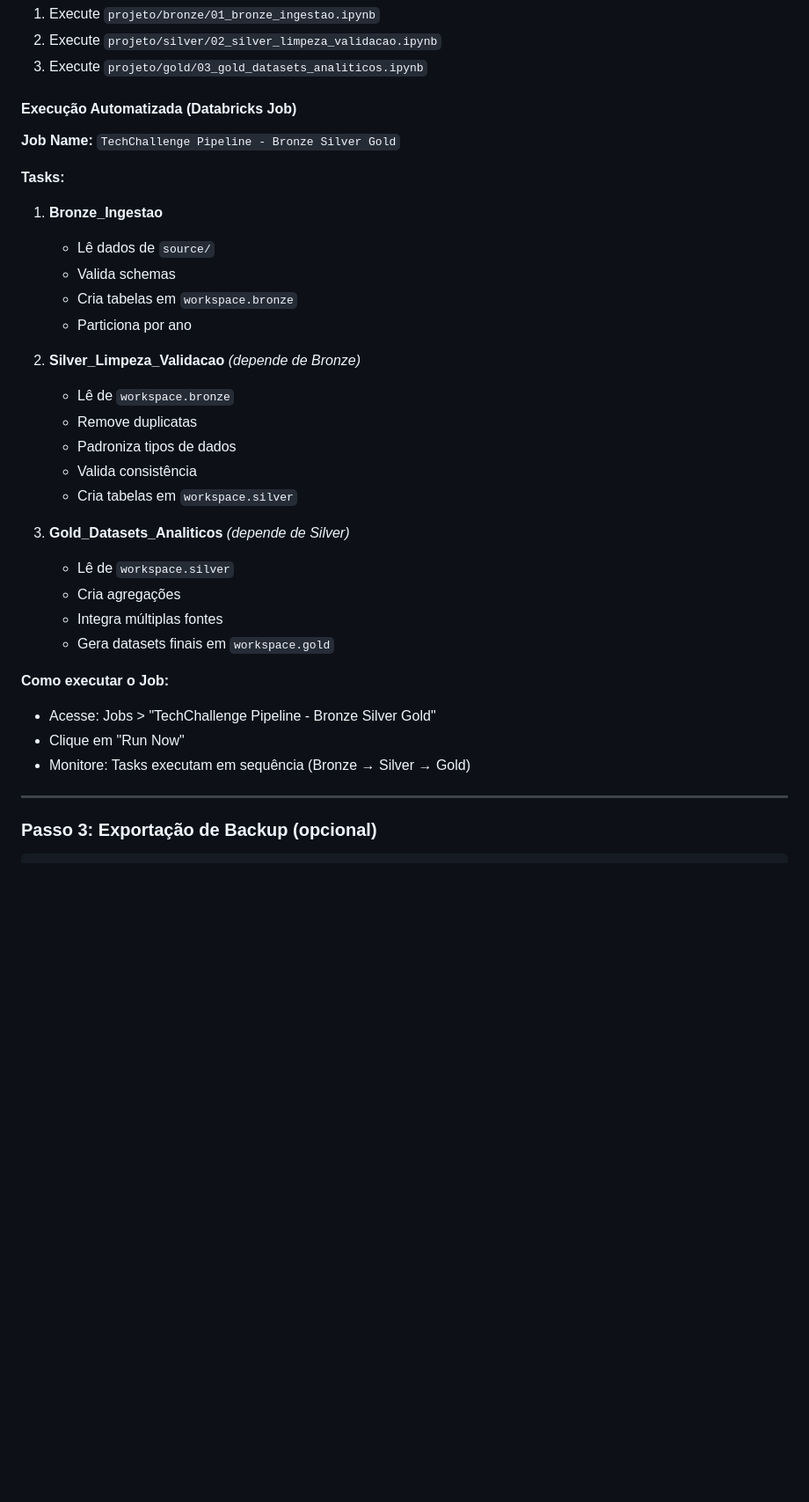
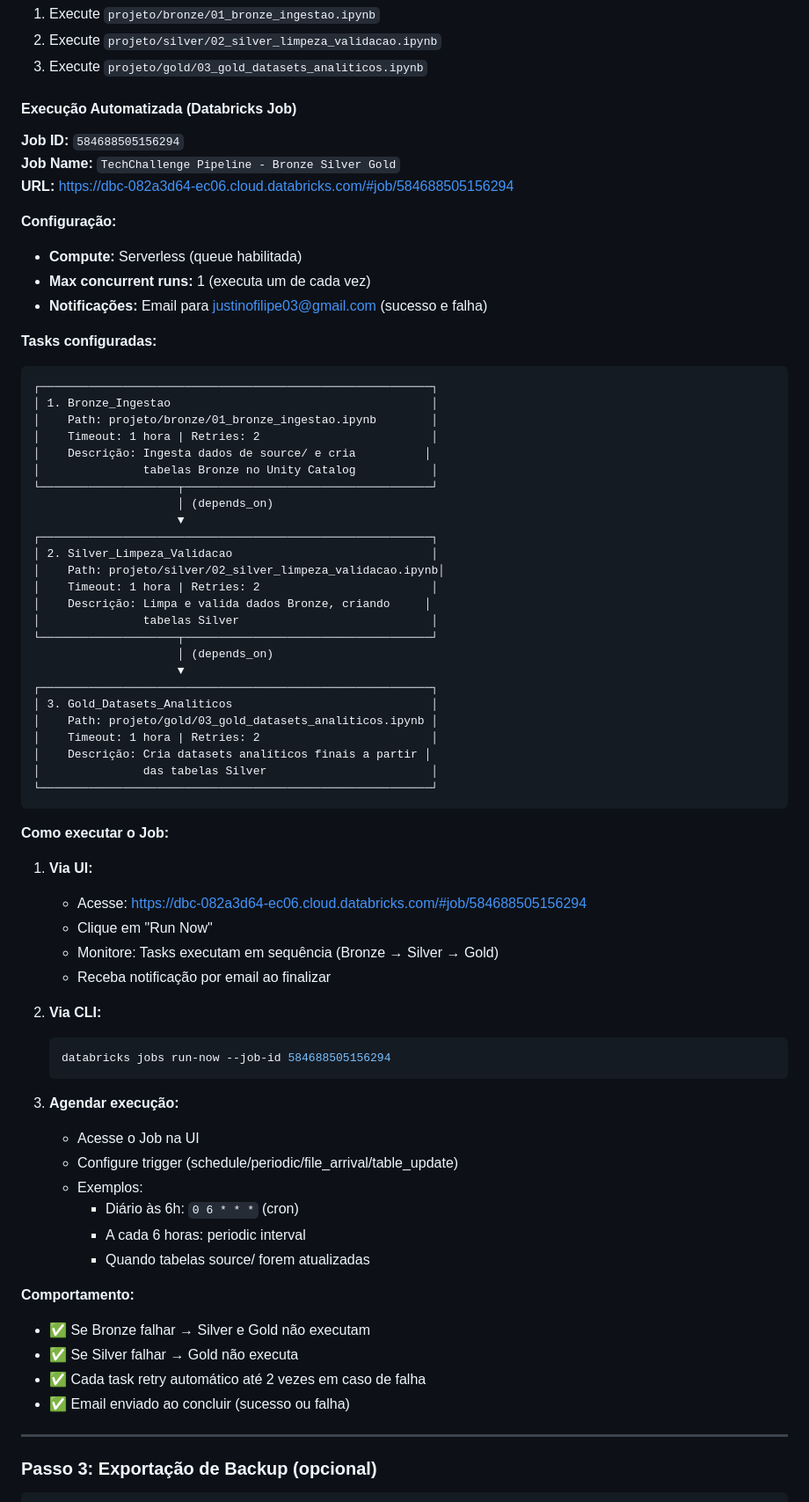
Before and after one commit to leandrorcamargo/TechChallenge_2-, a Markdown page: WORKFLOW.md, the part around the change. Shown at 88% size. GitHub-like rendering; blank space fills up the shorter version.

Commit message:
docs: adiciona detalhes completos do Job configurado no WORKFLOW.md
Expande a seção de execução automatizada com:
- Job ID e URL direta para acesso
- Diagrama visual do fluxo Bronze -> Silver -> Gold
- Detalhes técnicos de cada task (paths, timeouts, retries)
- Configuração de notificações por email
- Instruções de execução via UI, CLI e agendamento
- Comportamento de dependências e falhas

Centraliza toda documentação do pipeline no WORKFLOW.md para facilitar
manutenção e onboarding de novos desenvolvedores.

````diff
--- a/WORKFLOW.md
+++ b/WORKFLOW.md
@@ -67,32 +67,72 @@ python scripts/prep_source.py
 3. Execute `projeto/gold/03_gold_datasets_analiticos.ipynb`
 
 #### Execução Automatizada (Databricks Job)
+
+**Job ID:** `584688505156294`
 **Job Name:** `TechChallenge Pipeline - Bronze Silver Gold`
+**URL:** https://dbc-082a3d64-ec06.cloud.databricks.com/#job/584688505156294
 
-**Tasks:**
-1. **Bronze_Ingestao**
-   - Lê dados de `source/`
-   - Valida schemas
-   - Cria tabelas em `workspace.bronze`
-   - Particiona por ano
+**Configuração:**
+- **Compute:** Serverless (queue habilitada)
+- **Max concurrent runs:** 1 (executa um de cada vez)
+- **Notificações:** Email para justinofilipe03@gmail.com (sucesso e falha)
 
-2. **Silver_Limpeza_Validacao** *(depende de Bronze)*
-   - Lê de `workspace.bronze`
-   - Remove duplicatas
-   - Padroniza tipos de dados
-   - Valida consistência
-   - Cria tabelas em `workspace.silver`
+**Tasks configuradas:**
 
-3. **Gold_Datasets_Analiticos** *(depende de Silver)*
-   - Lê de `workspace.silver`
-   - Cria agregações
-   - Integra múltiplas fontes
-   - Gera datasets finais em `workspace.gold`
+```
+┌─────────────────────────────────────────────────────────┐
+│ 1. Bronze_Ingestao                                      │
+│    Path: projeto/bronze/01_bronze_ingestao.ipynb        │
+│    Timeout: 1 hora | Retries: 2                         │
+│    Descrição: Ingesta dados de source/ e cria          │
+│               tabelas Bronze no Unity Catalog           │
+└────────────────────┬────────────────────────────────────┘
+                     │ (depends_on)
+                     ▼
+┌─────────────────────────────────────────────────────────┐
+│ 2. Silver_Limpeza_Validacao                             │
+│    Path: projeto/silver/02_silver_limpeza_validacao.ipynb│
+│    Timeout: 1 hora | Retries: 2                         │
+│    Descrição: Limpa e valida dados Bronze, criando     │
+│               tabelas Silver                            │
+└────────────────────┬────────────────────────────────────┘
+                     │ (depends_on)
+                     ▼
+┌─────────────────────────────────────────────────────────┐
+│ 3. Gold_Datasets_Analiticos                             │
+│    Path: projeto/gold/03_gold_datasets_analiticos.ipynb │
+│    Timeout: 1 hora | Retries: 2                         │
+│    Descrição: Cria datasets analíticos finais a partir │
+│               das tabelas Silver                        │
+└─────────────────────────────────────────────────────────┘
+```
 
 **Como executar o Job:**
-- Acesse: Jobs > "TechChallenge Pipeline - Bronze Silver Gold"
-- Clique em "Run Now"
-- Monitore: Tasks executam em sequência (Bronze → Silver → Gold)
+
+1. **Via UI:**
+   - Acesse: https://dbc-082a3d64-ec06.cloud.databricks.com/#job/584688505156294
+   - Clique em "Run Now"
+   - Monitore: Tasks executam em sequência (Bronze → Silver → Gold)
+   - Receba notificação por email ao finalizar
+
+2. **Via CLI:**
+   ```bash
+   databricks jobs run-now --job-id 584688505156294
+   ```
+
+3. **Agendar execução:**
+   - Acesse o Job na UI
+   - Configure trigger (schedule/periodic/file_arrival/table_update)
+   - Exemplos:
+     - Diário às 6h: `0 6 * * *` (cron)
+     - A cada 6 horas: periodic interval
+     - Quando tabelas source/ forem atualizadas
+
+**Comportamento:**
+- ✅ Se Bronze falhar → Silver e Gold não executam
+- ✅ Se Silver falhar → Gold não executa
+- ✅ Cada task retry automático até 2 vezes em caso de falha
+- ✅ Email enviado ao concluir (sucesso ou falha)
 
 ---
 
````
Also changed, not shown: JOB_PIPELINE.md (added).
